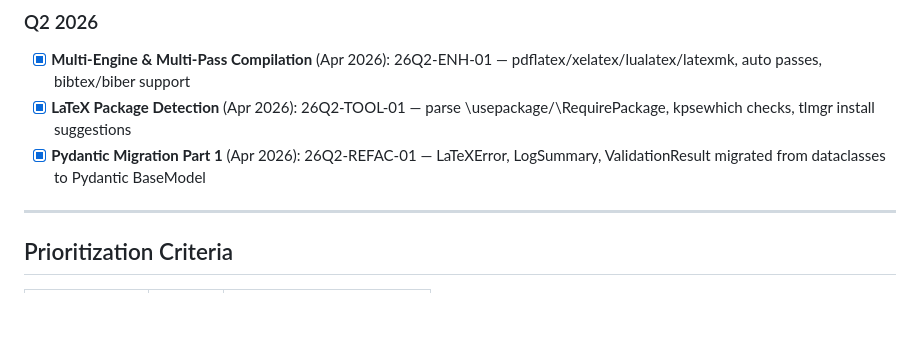
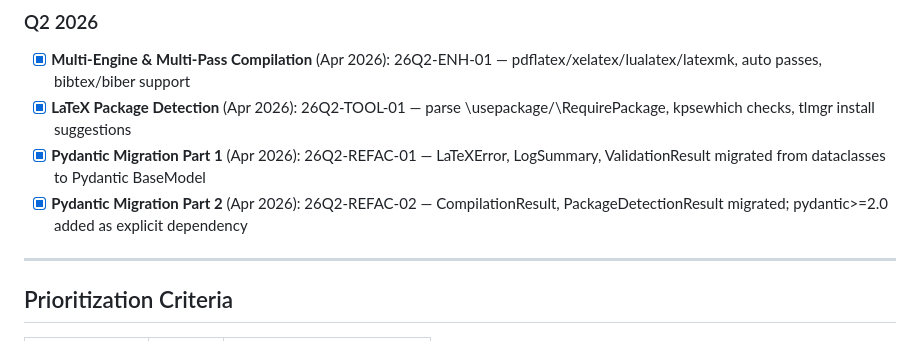
Before and after one commit to IndigiGenius/mcp-latex-tools, a Markdown page: docs/development/BACKLOG.md, the part around the change. GitHub-like rendering; blank space fills up the shorter version.

Commit message:
docs: mark 26Q2-REFAC-02 complete in backlog
Co-Authored-By: Claude Opus 4.6 (1M context) <noreply@anthropic.com>

```diff
--- a/docs/development/BACKLOG.md
+++ b/docs/development/BACKLOG.md
@@ -180,6 +180,7 @@ tests/
 - [x] **Multi-Engine & Multi-Pass Compilation** (Apr 2026): 26Q2-ENH-01 — pdflatex/xelatex/lualatex/latexmk, auto passes, bibtex/biber support
 - [x] **LaTeX Package Detection** (Apr 2026): 26Q2-TOOL-01 — parse \usepackage/\RequirePackage, kpsewhich checks, tlmgr install suggestions
 - [x] **Pydantic Migration Part 1** (Apr 2026): 26Q2-REFAC-01 — LaTeXError, LogSummary, ValidationResult migrated from dataclasses to Pydantic BaseModel
+- [x] **Pydantic Migration Part 2** (Apr 2026): 26Q2-REFAC-02 — CompilationResult, PackageDetectionResult migrated; pydantic>=2.0 added as explicit dependency
 
 ---
 
```
